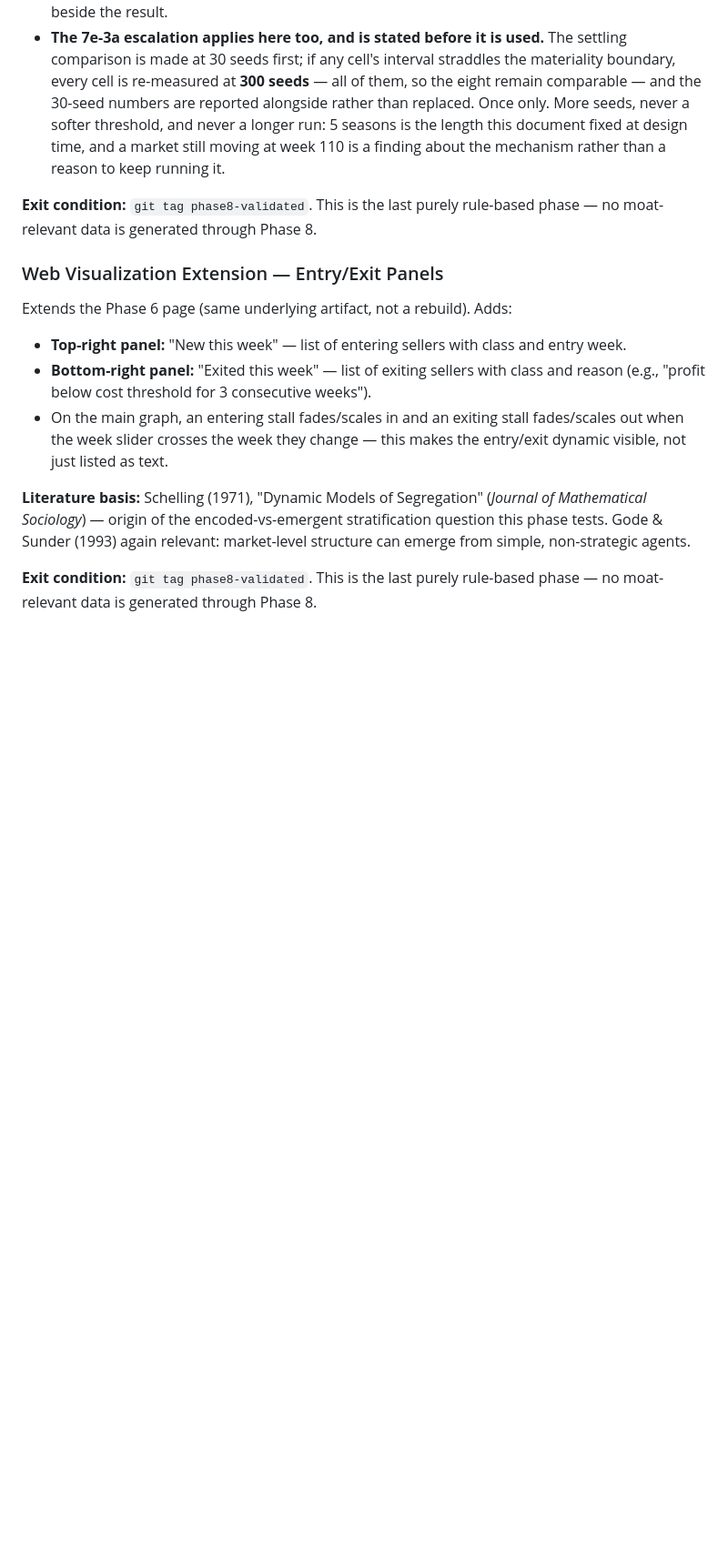
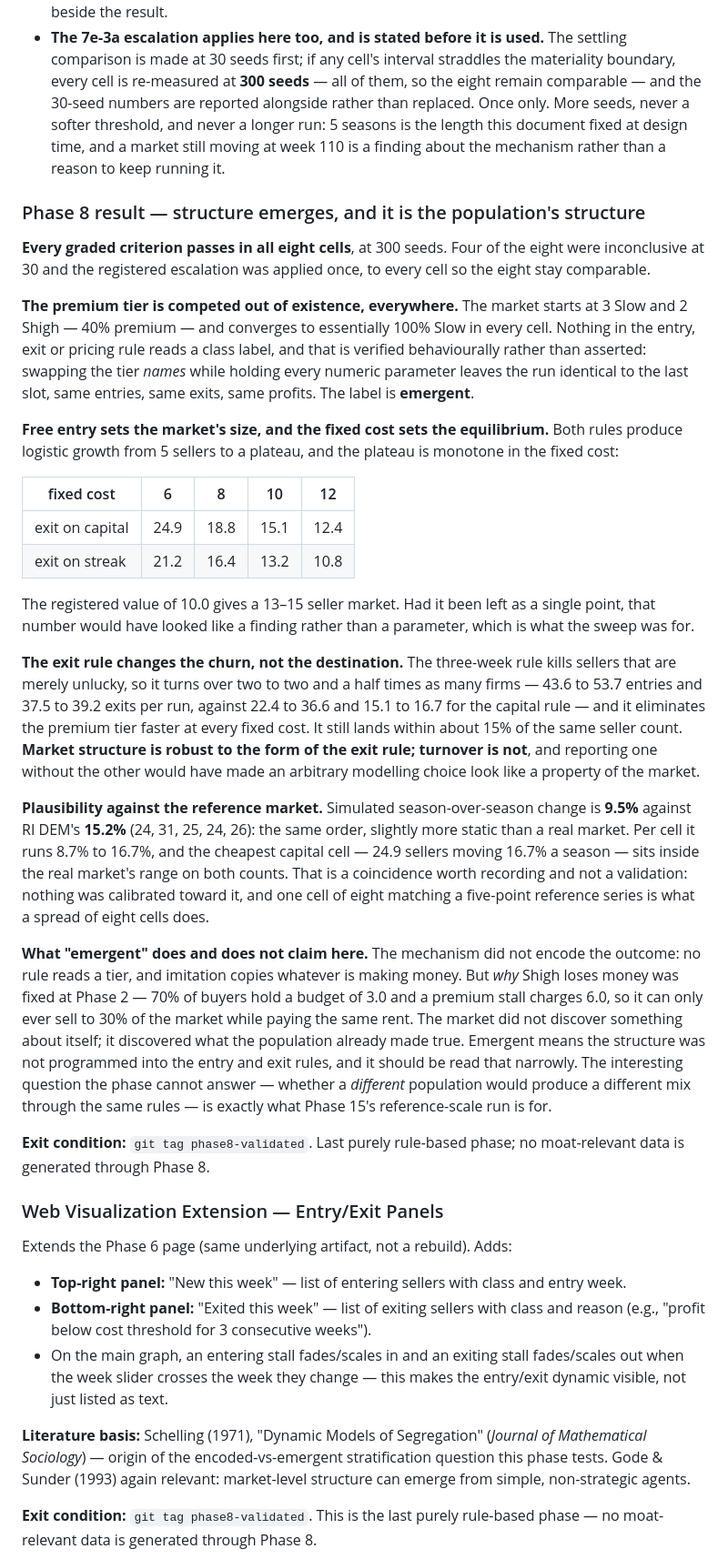
Before and after one commit to heatherluu99/learned-market, a Markdown page: docs/phase_specifications.md, the part around the change. Shown at 91% size. GitHub-like rendering; blank space fills up the shorter version.

Commit message:
Record Phase 8's result, and what emergent does not claim
The premium tier is competed out in all eight cells, from a 40% starting share
to essentially zero, and no rule anywhere reads a class label - verified by
swapping the tier names and getting a bit-identical run rather than by
inspecting the code.

Free entry sets the size and the fixed cost sets the equilibrium, monotonically
from 24.9 sellers at F=6 to 12.4 at F=12. The registered 10.0 gives 13-15; as a
single point that number would have read as a finding rather than a parameter.
The exit rule turns out to change the churn and not the destination - the
three-week rule kills the merely unlucky and turns over 2.5x as many firms
while landing within 15% of the same count - so an arbitrary modelling choice
would have looked like a property of the market if only one had been run.

Recorded because it limits the claim: the mechanism did not encode the outcome,
but why the premium tier loses was fixed at Phase 2, where 70% of buyers were
given a budget it cannot meet. The market discovered what the population
already made true, and emergent should be read that narrowly.

```diff
--- a/docs/phase_specifications.md
+++ b/docs/phase_specifications.md
@@ -1692,8 +1692,63 @@ representation and a result that rests on it is not a result.
   document fixed at design time, and a market still moving at week 110 is a
   finding about the mechanism rather than a reason to keep running it.
 
-**Exit condition:** `git tag phase8-validated`. This is the last purely
-rule-based phase — no moat-relevant data is generated through Phase 8.
+### Phase 8 result — structure emerges, and it is the population's structure
+
+**Every graded criterion passes in all eight cells**, at 300 seeds. Four of the
+eight were inconclusive at 30 and the registered escalation was applied once, to
+every cell so the eight stay comparable.
+
+**The premium tier is competed out of existence, everywhere.** The market starts
+at 3 Slow and 2 Shigh — 40% premium — and converges to essentially 100% Slow in
+every cell. Nothing in the entry, exit or pricing rule reads a class label, and
+that is verified behaviourally rather than asserted: swapping the tier *names*
+while holding every numeric parameter leaves the run identical to the last slot,
+same entries, same exits, same profits. The label is **emergent**.
+
+**Free entry sets the market's size, and the fixed cost sets the equilibrium.**
+Both rules produce logistic growth from 5 sellers to a plateau, and the plateau
+is monotone in the fixed cost:
+
+| fixed cost | 6 | 8 | 10 | 12 |
+|---|---|---|---|---|
+| exit on capital | 24.9 | 18.8 | 15.1 | 12.4 |
+| exit on streak | 21.2 | 16.4 | 13.2 | 10.8 |
+
+The registered value of 10.0 gives a 13–15 seller market. Had it been left as a
+single point, that number would have looked like a finding rather than a
+parameter, which is what the sweep was for.
+
+**The exit rule changes the churn, not the destination.** The three-week rule
+kills sellers that are merely unlucky, so it turns over two to two and a half
+times as many firms — 43.6 to 53.7 entries and 37.5 to 39.2 exits per run,
+against 22.4 to 36.6 and 15.1 to 16.7 for the capital rule — and it eliminates
+the premium tier faster at every fixed cost. It still lands within about 15% of
+the same seller count. **Market structure is robust to the form of the exit
+rule; turnover is not**, and reporting one without the other would have made an
+arbitrary modelling choice look like a property of the market.
+
+**Plausibility against the reference market.** Simulated season-over-season
+change is **9.5%** against RI DEM's **15.2%** (24, 31, 25, 24, 26): the same
+order, slightly more static than a real market. Per cell it runs 8.7% to 16.7%,
+and the cheapest capital cell — 24.9 sellers moving 16.7% a season — sits
+inside the real market's range on both counts. That is a coincidence worth
+recording and not a validation: nothing was calibrated toward it, and one cell
+of eight matching a five-point reference series is what a spread of eight cells
+does.
+
+**What "emergent" does and does not claim here.** The mechanism did not encode
+the outcome: no rule reads a tier, and imitation copies whatever is making
+money. But *why* Shigh loses money was fixed at Phase 2 — 70% of buyers hold a
+budget of 3.0 and a premium stall charges 6.0, so it can only ever sell to 30%
+of the market while paying the same rent. The market did not discover something
+about itself; it discovered what the population already made true. Emergent
+means the structure was not programmed into the entry and exit rules, and it
+should be read that narrowly. The interesting question the phase cannot answer —
+whether a *different* population would produce a different mix through the same
+rules — is exactly what Phase 15's reference-scale run is for.
+
+**Exit condition:** `git tag phase8-validated`. Last purely rule-based phase; no
+moat-relevant data is generated through Phase 8.
 
 ### Web Visualization Extension — Entry/Exit Panels
 
```
Also changed, not shown: ROADMAP.md (+14 -1 lines).
